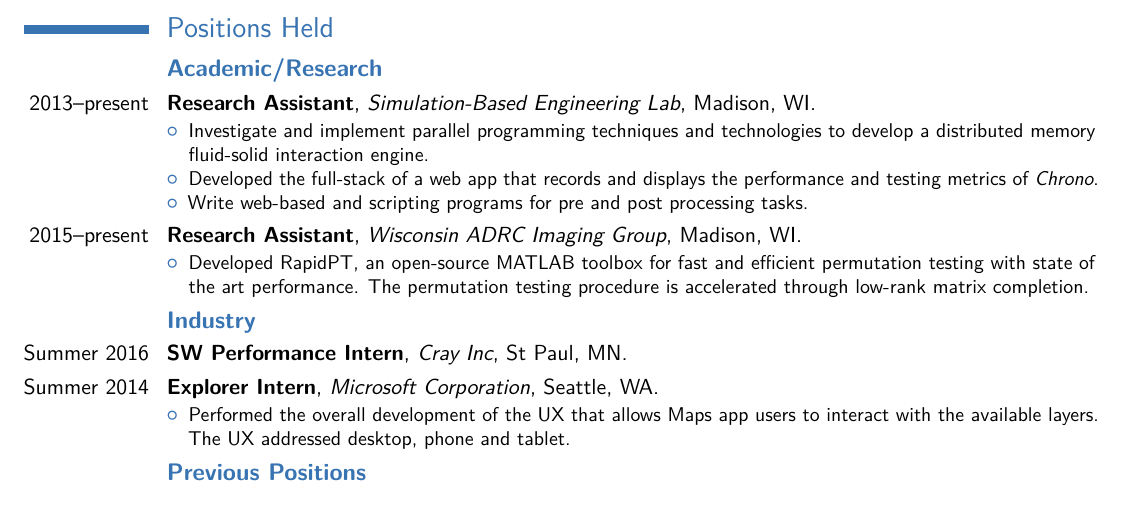
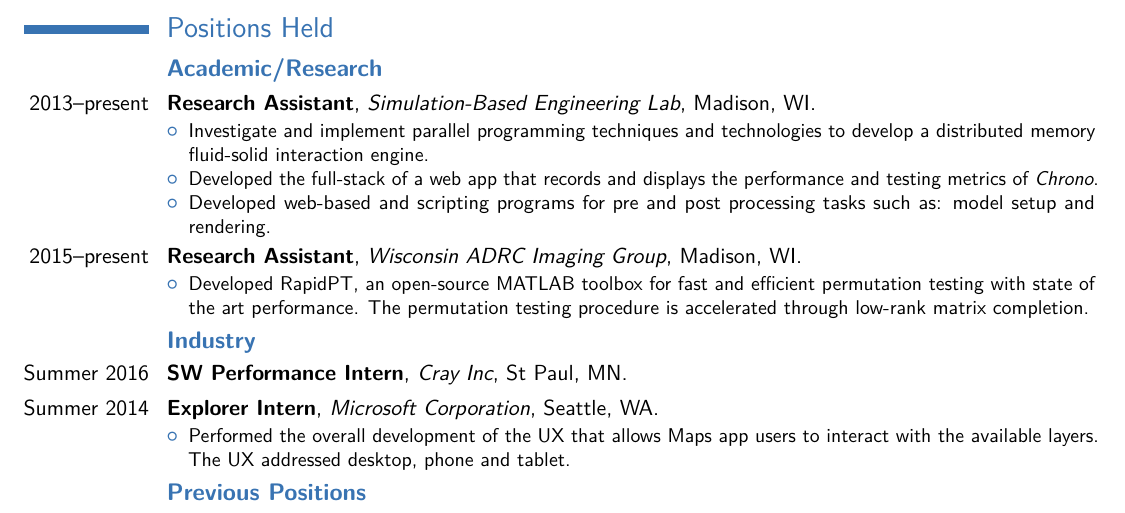
Before and after one commit to felipegb94/felipegb94.github.io, a LaTeX CV (Resume_CV/FelipeGutierrezCV.tex): part of page 1 of 2, cut so that both start at the same text. Compiled offline with pdfLaTeX.

Commit message:
resume change

```diff
--- a/Resume_CV/FelipeGutierrezCV.tex
+++ b/Resume_CV/FelipeGutierrezCV.tex
@@ -71,7 +71,7 @@ Scientific computing, machine and statistical learning, high-performance computi
 \begin{itemize}
 	\item Investigate and implement parallel programming techniques and technologies to develop a distributed memory fluid-solid interaction engine.
 	\item Developed the full-stack of a web app that records and displays the performance and testing metrics of \textit{Chrono}.
-	\item Write web-based and scripting programs for pre and post processing tasks.
+	\item Developed web-based and scripting programs for pre and post processing tasks such as: model setup and rendering.
 \end{itemize}}
 %Detailed achievements:%
 %\begin{itemize}%
```
Also changed, not shown: Resume_CV/FelipeGutierrezCV.pdf, 2 other files.
